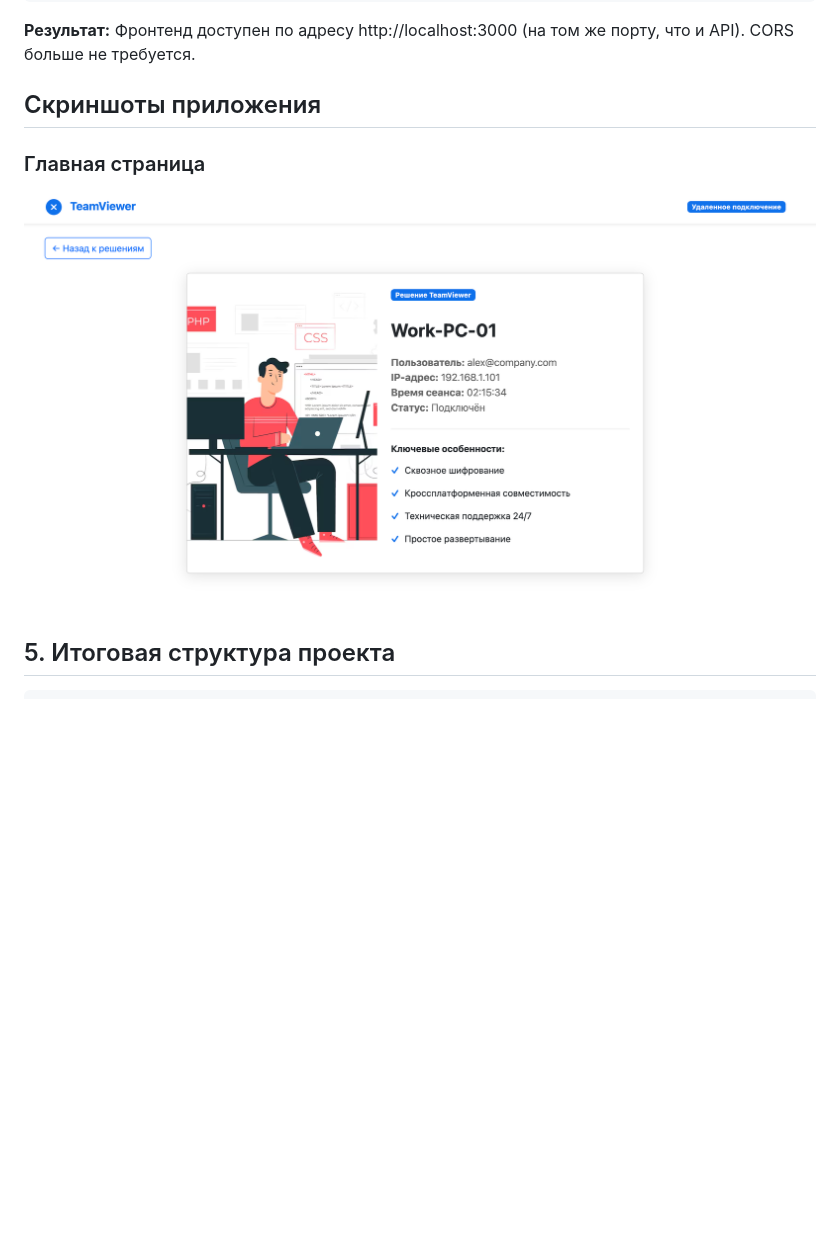
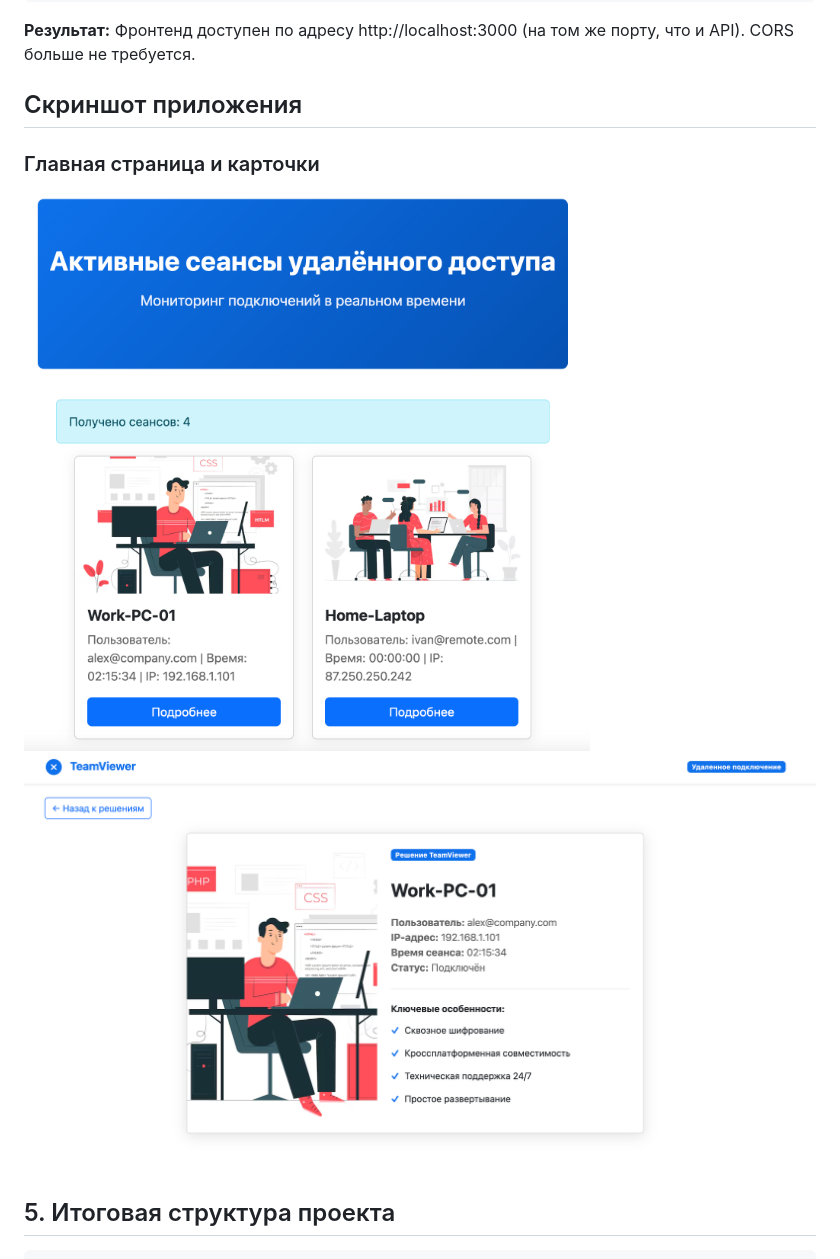
Before and after one commit to wannaasomewater/PNA-2026, a Markdown page: README.md, the part around the change. GitHub-like rendering; blank space fills up the shorter version.

```diff
--- a/README.md
+++ b/README.md
@@ -229,11 +229,12 @@ npm run dev
 
 **Результат:** Фронтенд доступен по адресу http://localhost:3000 (на том же порту, что и API). CORS больше не требуется.
 
-## Скриншоты приложения
+## Скриншот приложения
 
-### Главная страница
+### Главная страница и карточки
 
-![Главная страница](./screenshots/main-page.png)
+![Главная страница](./screenshots/page.png)
+![Пример карточки](./screenshots/main-page.png)
 
 ## 5. Итоговая структура проекта
 
```
